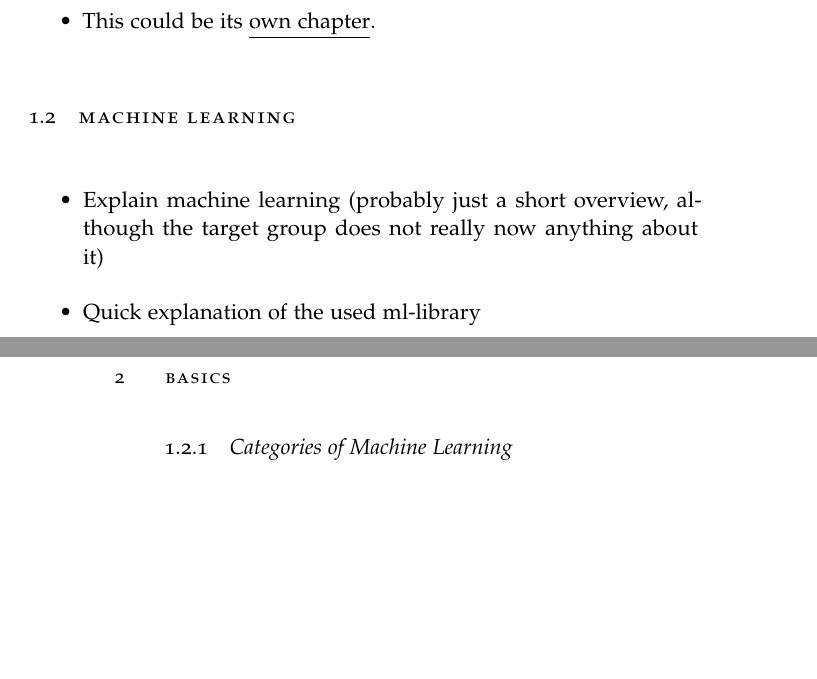
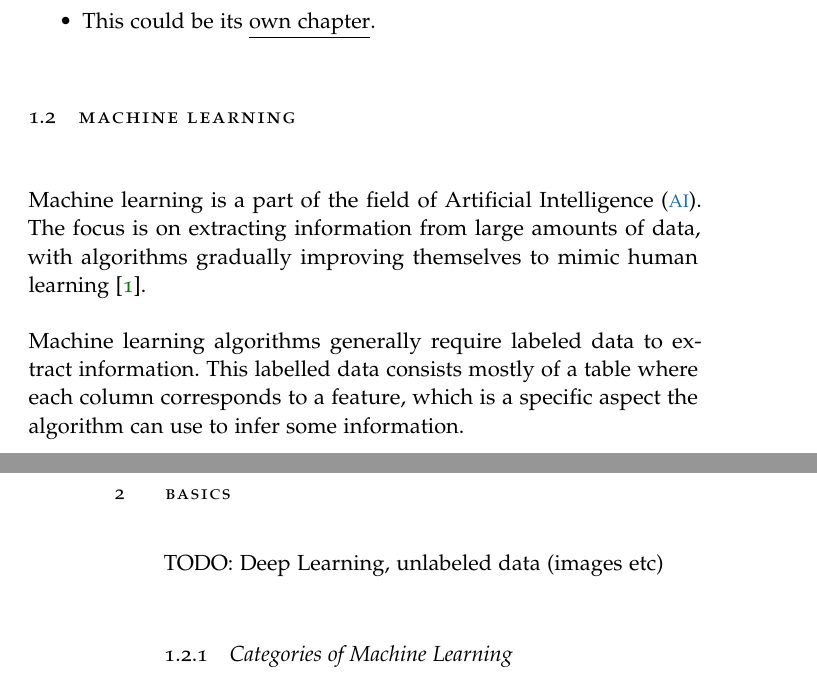
Before and after one commit to LUH-DBS/Prange, a LaTeX thesis (main/BachelorThesis.tex, which reads main/content/basics/_machine-learning.tex): two parts of pages 9 and 10 of 16 before the commit and two parts of pages 9 and 10 of 17 after it, joined at a grey line, cut so that both start at the same text, the shorter picture padded with empty space. Compiled offline with pdfLaTeX.

Commit message:
small work on chapter basic - section machine learning

```diff
--- a/main/content/basics/_machine-learning.tex
+++ b/main/content/basics/_machine-learning.tex
@@ -1,9 +1,9 @@
 \section{Machine Learning}
-\begin{itemize}
-  \item Explain machine learning (probably just a short overview, although the target group does not really now anything about it)
-  \item Quick explanation of the used ml-library
-\end{itemize}
+Machine learning is a part of the field of \ac{ai}. The focus is on extracting information from large amounts of data, with algorithms gradually improving themselves to mimic human learning~\cite{what-is-ml}.
 
+Machine learning algorithms generally require labeled data to extract information. This labelled data consists mostly of a table where each column corresponds to a feature, which is a specific aspect the algorithm can use to infer some information. % Is a citation necessary?
+
+TODO: Deep Learning, unlabeled data (images etc)
 \subsection{Categories of Machine Learning}
 % https://scikit-learn.org/stable/tutorial/basic/tutorial.html#machine-learning-the-problem-setting
 \begin{itemize}
```
Also changed, not shown: main/FrontBackmatter/Contents.tex (+2 -3 lines), main/literatur.bib (+9 -0 lines).
